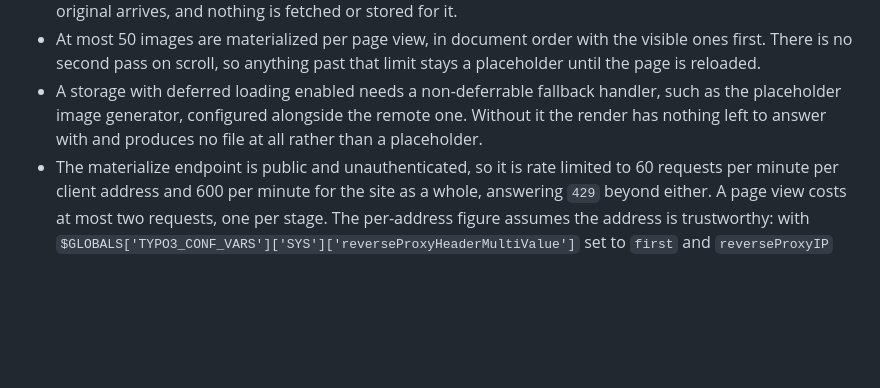
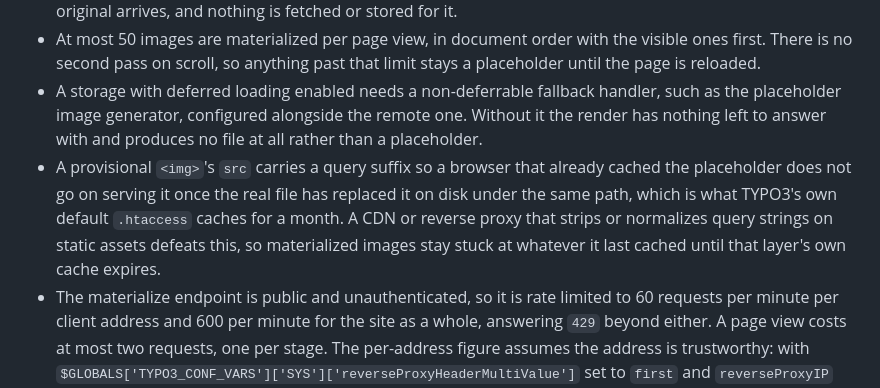
Before and after one commit to konradmichalik/typo3-file-sync, a Markdown page: README.md, the part around the change. Rendered like a GitHub page; blank space fills up the shorter version.

Commit message:
docs: name a CDN's own cache as a limit on the provisional query suffix

```diff
--- a/README.md
+++ b/README.md
@@ -207,6 +207,7 @@ An image that stays blurred is a failure rather than a slow success: the preview
 - Only the `src` of an `<img>` is rewritten. `srcset` and `<source>` are left alone, so the swap does nothing for `<picture>` and responsive image markup. A tag carrying `srcset` also takes no part in the preview stage: the browser picks its candidate from there and never reads `src`, so it keeps the grey placeholder until the original arrives, and nothing is fetched or stored for it.
 - At most 50 images are materialized per page view, in document order with the visible ones first. There is no second pass on scroll, so anything past that limit stays a placeholder until the page is reloaded.
 - A storage with deferred loading enabled needs a non-deferrable fallback handler, such as the placeholder image generator, configured alongside the remote one. Without it the render has nothing left to answer with and produces no file at all rather than a placeholder.
+- A provisional `<img>`'s `src` carries a query suffix so a browser that already cached the placeholder does not go on serving it once the real file has replaced it on disk under the same path, which is what TYPO3's own default `.htaccess` caches for a month. A CDN or reverse proxy that strips or normalizes query strings on static assets defeats this, so materialized images stay stuck at whatever it last cached until that layer's own cache expires.
 - The materialize endpoint is public and unauthenticated, so it is rate limited to 60 requests per minute per client address and 600 per minute for the site as a whole, answering `429` beyond either. A page view costs at most two requests, one per stage. The per-address figure assumes the address is trustworthy: with `$GLOBALS['TYPO3_CONF_VARS']['SYS']['reverseProxyHeaderMultiValue']` set to `first` and `reverseProxyIP` matching your proxy, TYPO3 reads the client address from the first `X-Forwarded-For` entry, which the client writes. The site-wide limit is what still holds there.
 - An image whose markup states no `width` and `height` gets no preview and keeps the grey placeholder until the original arrives. A preview is 32 pixels on its longest edge, so a tag laid out from whatever its `src` turns out to be would collapse and grow back again: two layout shifts where the placeholder alone costs none. TYPO3's own image rendering (`f:image`, `f:media`, the `IMAGE` cObj) always writes both attributes, so this concerns hand-written markup only.
 - A rendition whose `sys_file_processedfile` row records no dimensions, and whose original has no sibling rendition that does, has nothing to build a preview from and keeps the grey placeholder. A row whose `identifier` is still empty behaves the same way, and so does a picture whose only recorded rendition is the one being waited for. Nothing is ever stored in either case, so the image is marked again on every response and costs one preview request per page view for as long as that stays true. This is a steady state, not a failure.
```
